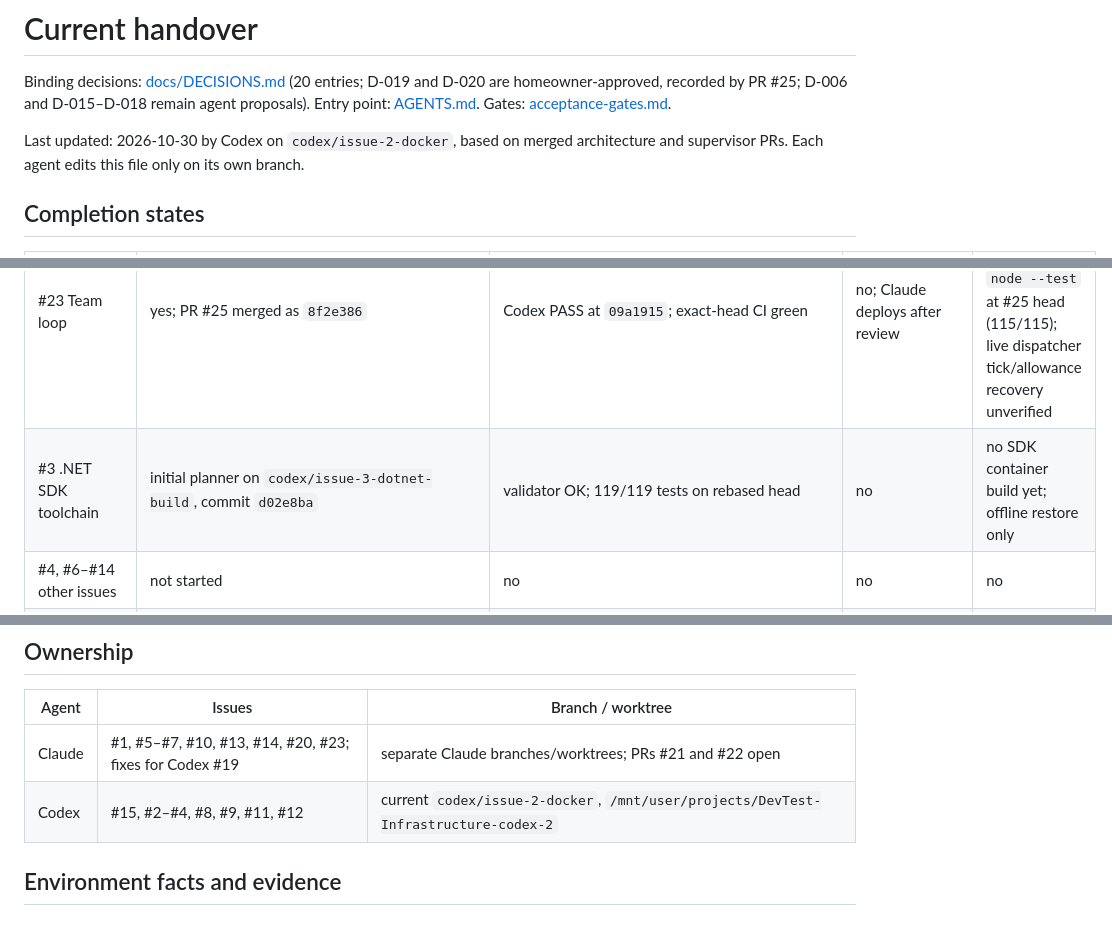
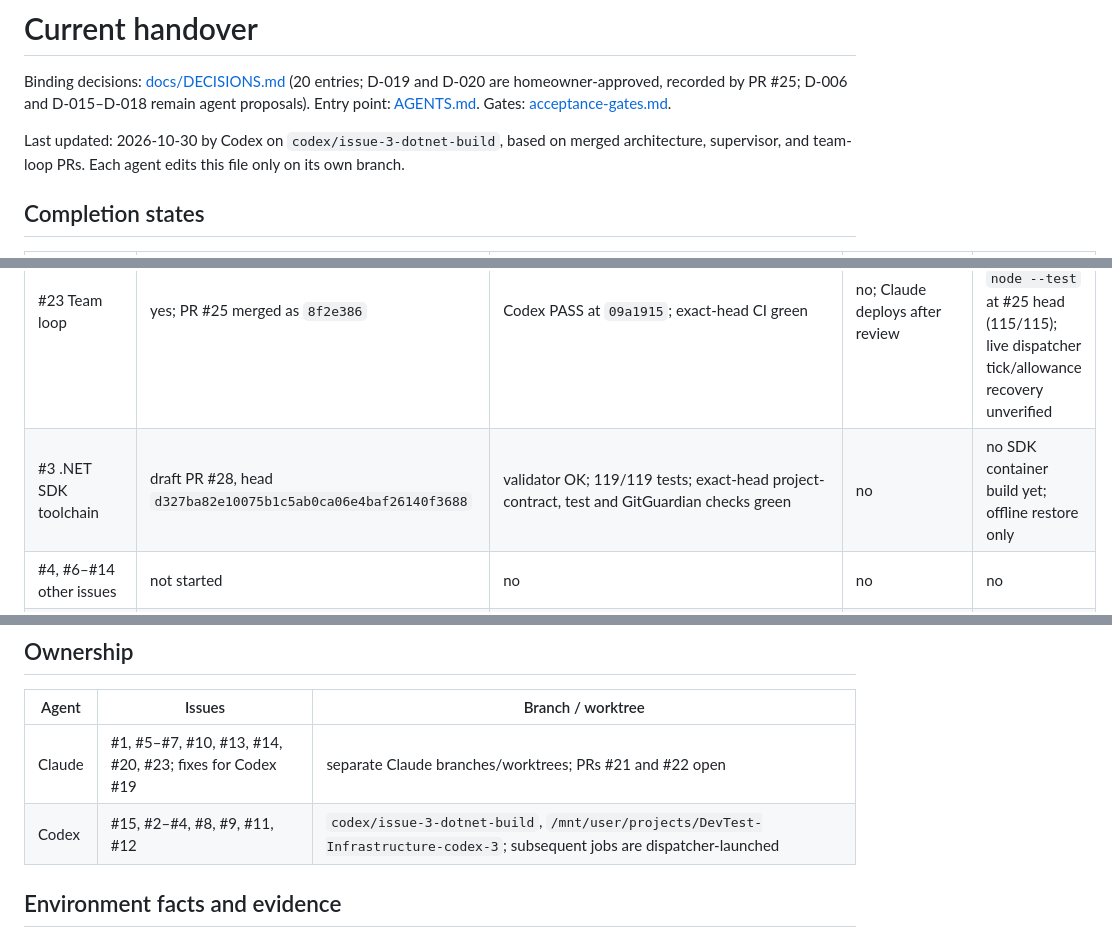
Before and after one commit to Unthred/DevTest-Infrastructure, a Markdown page: docs/ai/CURRENT_HANDOVER.md, 3 parts joined by grey strips. Drawn GitHub-style.

Commit message:
Update issue 3 handover and dispatcher ownership

```diff
--- a/docs/ai/CURRENT_HANDOVER.md
+++ b/docs/ai/CURRENT_HANDOVER.md
@@ -2,7 +2,7 @@
 
 Binding decisions: [docs/DECISIONS.md](../DECISIONS.md) (20 entries; D-019 and D-020 are homeowner-approved, recorded by PR #25; D-006 and D-015–D-018 remain agent proposals). Entry point: [AGENTS.md](../../AGENTS.md). Gates: [acceptance-gates.md](../acceptance-gates.md).
 
-Last updated: 2026-10-30 by Codex on `codex/issue-2-docker`, based on merged architecture and supervisor PRs. Each agent edits this file only on its own branch.
+Last updated: 2026-10-30 by Codex on `codex/issue-3-dotnet-build`, based on merged architecture, supervisor, and team-loop PRs. Each agent edits this file only on its own branch.
 
 ## Completion states
 
@@ -15,7 +15,7 @@ Last updated: 2026-10-30 by Codex on `codex/issue-2-docker`, based on merged arc
 | #2 Docker foundation | yes; PR #19 merged as `a8b944b` after PR #26 lifecycle fix | exact-head checks and Codex executable review passed | no standalone `dev-test` installation | Tower Docker and lifecycle smokes passed; CLI integration remains issue #8 |
 | #20 Allowance detection | yes; PR #21 merged as `67c8aabd78ee456e5b08c10db63ad0ec4a6cffd1` | Codex PASS at rebased head `7e4e6b4`; exact-head CI green | no | Codex interactive limit capture/reset parser covered; live supervised recovery unverified |
 | #23 Team loop | yes; PR #25 merged as `8f2e386` | Codex PASS at `09a1915`; exact-head CI green | no; Claude deploys after review | supervised full-access Codex job ran `node --test` at #25 head (115/115); live dispatcher tick/allowance recovery unverified |
-| #3 .NET SDK toolchain | initial planner on `codex/issue-3-dotnet-build`, commit `d02e8ba` | validator OK; 119/119 tests on rebased head | no | no SDK container build yet; offline restore only |
+| #3 .NET SDK toolchain | draft PR #28, head `d327ba82e10075b1c5ab0ca06e4baf26140f3688` | validator OK; 119/119 tests; exact-head project-contract, test and GitGuardian checks green | no | no SDK container build yet; offline restore only |
 | #4, #6–#14 other issues | not started | no | no | no |
 | #5 Browser runtime | yes; PR #27 head `1b3402b` | Codex PASS, 93/93 tests and exact-head CI green | no | niced Tower browser smoke passed after pinned cache preparation; TCP targets remain blocked on OQ-2 |
 
@@ -24,7 +24,7 @@ Last updated: 2026-10-30 by Codex on `codex/issue-2-docker`, based on merged arc
 | Agent | Issues | Branch / worktree |
 |---|---|---|
 | Claude | #1, #5–#7, #10, #13, #14, #20, #23; fixes for Codex #19 | separate Claude branches/worktrees; PRs #21 and #22 open |
-| Codex | #15, #2–#4, #8, #9, #11, #12 | current `codex/issue-2-docker`, `/mnt/user/projects/DevTest-Infrastructure-codex-2` |
+| Codex | #15, #2–#4, #8, #9, #11, #12 | `codex/issue-3-dotnet-build`, `/mnt/user/projects/DevTest-Infrastructure-codex-3`; subsequent jobs are dispatcher-launched |
 
 ## Environment facts and evidence
 
```
Also changed, not shown: other parts of docs/ai/CURRENT_HANDOVER.md (+1 -1 lines).
